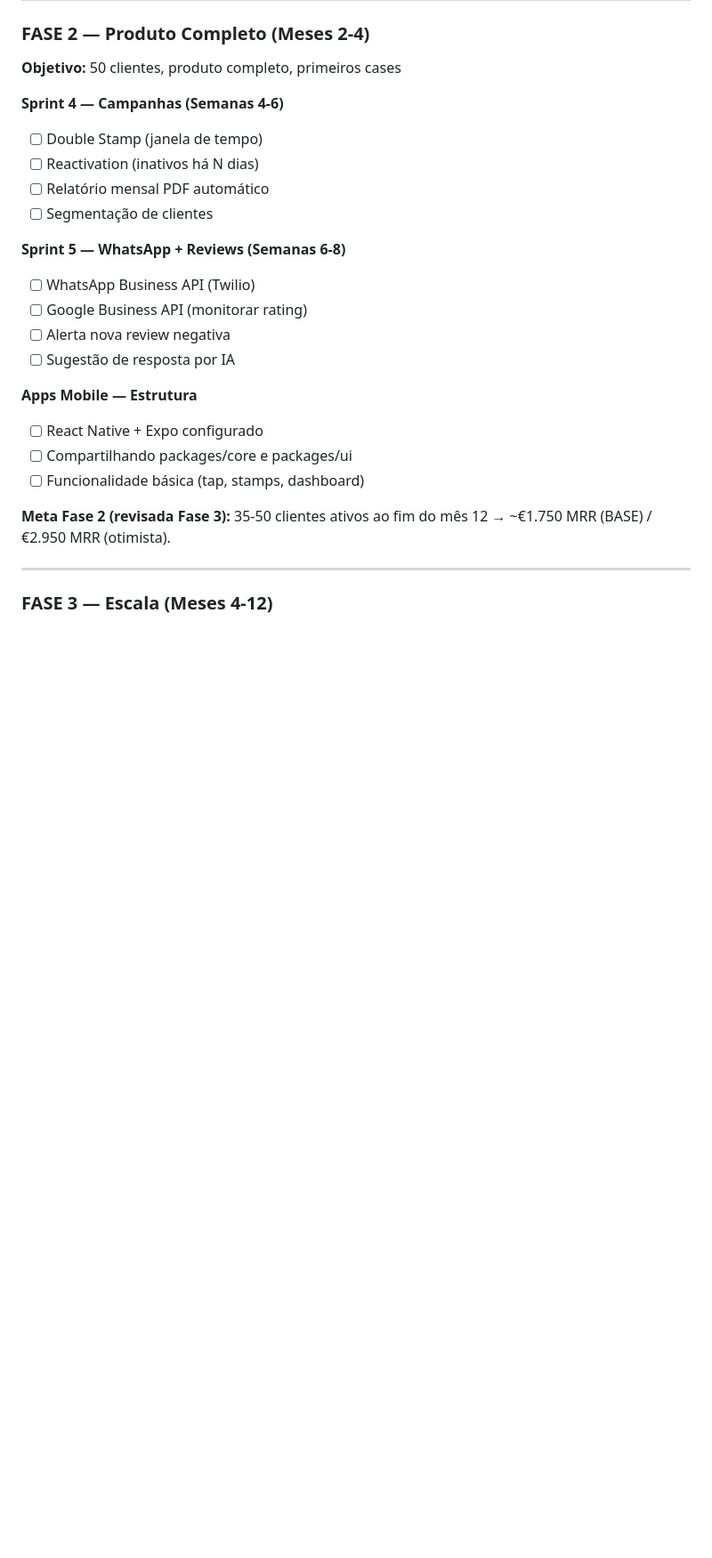
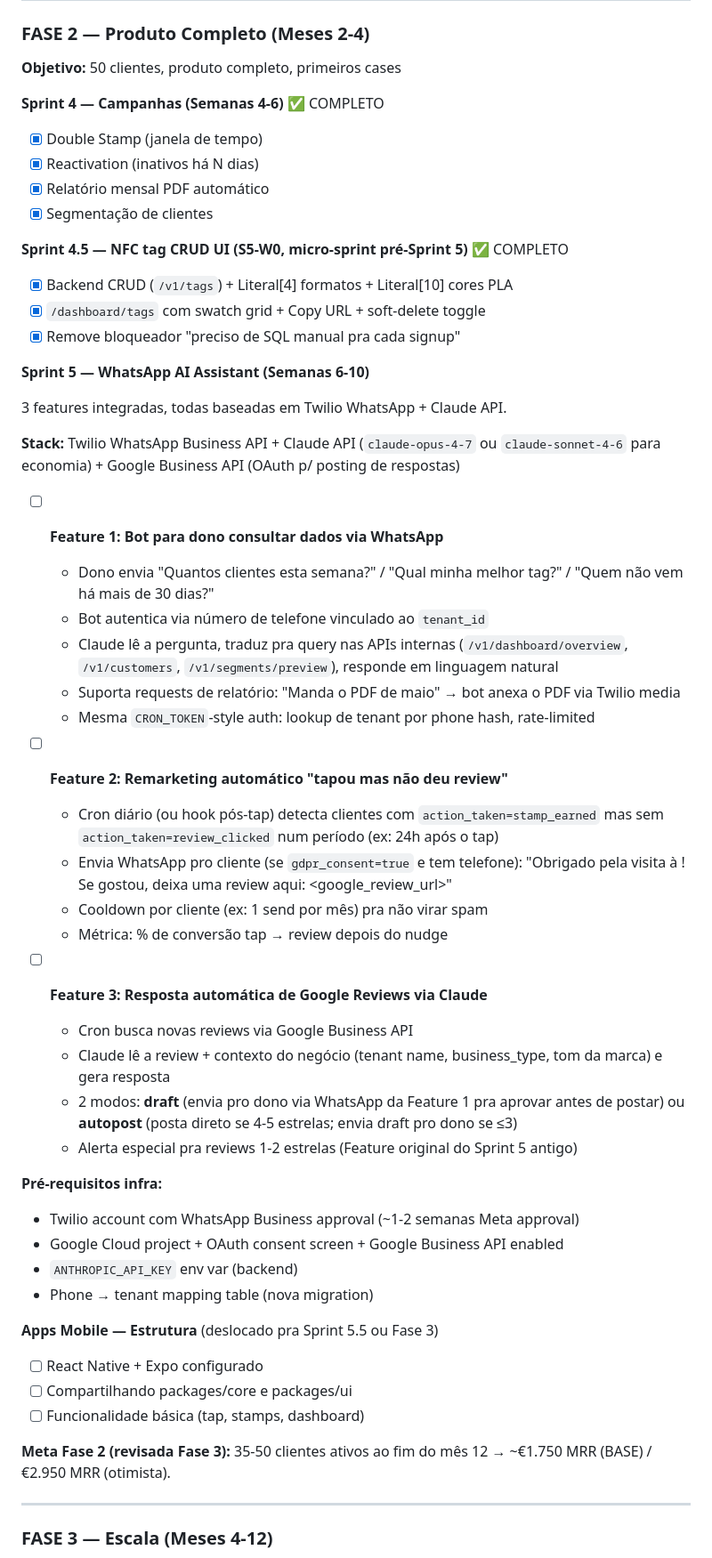
Before and after one commit to cotah/SmartTap, a Markdown page: CLAUDE.md, the part around one of its changes. Shown at 89% size. Drawn GitHub-style; blank space fills up the shorter version.

Commit message:
docs(roadmap): Sprint 5 WhatsApp AI Assistant + Sprint 6+ booking integrations
Refina o roadmap pós-deploy com escopo concreto pras próximas duas
fases de produto.

Sprint 5 (re-escopado de "WhatsApp + Reviews" genérico para 3 features
integradas):
- Feature 1: Bot WhatsApp pro DONO consultar dados/relatórios
  (auth via phone → tenant_id, Claude traduz pergunta em queries
  internas)
- Feature 2: Remarketing automático "tapou mas não deu review" via
  WhatsApp (cooldown, GDPR-gated)
- Feature 3: Resposta automática de Google Reviews via Claude
  (modos draft / autopost; alerta especial pra reviews ≤3 estrelas)
- Stack: Twilio WhatsApp + Claude API + Google Business API
- Pré-req: Meta WhatsApp approval (~1-2 semanas), Google OAuth setup,
  ANTHROPIC_API_KEY, nova migration phone→tenant.

Sprint 6+ (novo bloco antes do resto da Fase 3):
- Integração com 3 sistemas de reservas: Fresha (principal Dublin),
  Booksy, Square Appointments.
- Features uniformes: stamp automático via webhook, review request
  automático (reusa pipeline Sprint 5), sync inicial de customers.
- Ordem sugerida: Fresha → Booksy → Square Appointments.
- Nota: distinto da "Integração POS (Square, SumUp, Lightspeed)" que
  fica como item separado — POS é checkout, Appointments é agenda.

Também marca Sprint 4 ✅ e adiciona Sprint 4.5 (S5-W0 NFC tag CRUD UI)
como micro-sprint pré-Sprint 5 que removeu o bloqueador do SQL manual.

Apps Mobile (React Native + Expo) deslocado pra Sprint 5.5 ou Fase 3
— prioridade caiu agora que WhatsApp Bot dá acesso programático pro
dono.

Co-Authored-By: Claude Opus 4.7 (1M context) <noreply@anthropic.com>

```diff
--- a/CLAUDE.md
+++ b/CLAUDE.md
@@ -205,19 +205,49 @@ campaigns (id, tenant_id, name, type, status, config jsonb,
 ### FASE 2 — Produto Completo (Meses 2-4)
 **Objetivo:** 50 clientes, produto completo, primeiros cases
 
-**Sprint 4 — Campanhas (Semanas 4-6)**
-- [ ] Double Stamp (janela de tempo)
-- [ ] Reactivation (inativos há N dias)
-- [ ] Relatório mensal PDF automático
-- [ ] Segmentação de clientes
+**Sprint 4 — Campanhas (Semanas 4-6)** ✅ COMPLETO
+- [x] Double Stamp (janela de tempo)
+- [x] Reactivation (inativos há N dias)
+- [x] Relatório mensal PDF automático
+- [x] Segmentação de clientes
 
-**Sprint 5 — WhatsApp + Reviews (Semanas 6-8)**
-- [ ] WhatsApp Business API (Twilio)
-- [ ] Google Business API (monitorar rating)
-- [ ] Alerta nova review negativa
-- [ ] Sugestão de resposta por IA
+**Sprint 4.5 — NFC tag CRUD UI (S5-W0, micro-sprint pré-Sprint 5)** ✅ COMPLETO
+- [x] Backend CRUD (`/v1/tags`) + Literal[4] formatos + Literal[10] cores PLA
+- [x] `/dashboard/tags` com swatch grid + Copy URL + soft-delete toggle
+- [x] Remove bloqueador "preciso de SQL manual pra cada signup"
 
-**Apps Mobile — Estrutura**
+**Sprint 5 — WhatsApp AI Assistant (Semanas 6-10)**
+
+3 features integradas, todas baseadas em Twilio WhatsApp + Claude API.
+
+**Stack:** Twilio WhatsApp Business API + Claude API (`claude-opus-4-7` ou `claude-sonnet-4-6` para economia) + Google Business API (OAuth p/ posting de respostas)
+
+- [ ] **Feature 1: Bot para dono consultar dados via WhatsApp**
+  - Dono envia "Quantos clientes esta semana?" / "Qual minha melhor tag?" / "Quem não vem há mais de 30 dias?"
+  - Bot autentica via número de telefone vinculado ao `tenant_id`
+  - Claude lê a pergunta, traduz pra query nas APIs internas (`/v1/dashboard/overview`, `/v1/customers`, `/v1/segments/preview`), responde em linguagem natural
+  - Suporta requests de relatório: "Manda o PDF de maio" → bot anexa o PDF via Twilio media
+  - Mesma `CRON_TOKEN`-style auth: lookup de tenant por phone hash, rate-limited
+
+- [ ] **Feature 2: Remarketing automático "tapou mas não deu review"**
+  - Cron diário (ou hook pós-tap) detecta clientes com `action_taken=stamp_earned` mas sem `action_taken=review_clicked` num período (ex: 24h após o tap)
+  - Envia WhatsApp pro cliente (se `gdpr_consent=true` e tem telefone): "Obrigado pela visita à <business>! Se gostou, deixa uma review aqui: <google_review_url>"
+  - Cooldown por cliente (ex: 1 send por mês) pra não virar spam
+  - Métrica: % de conversão tap → review depois do nudge
+
+- [ ] **Feature 3: Resposta automática de Google Reviews via Claude**
+  - Cron busca novas reviews via Google Business API
+  - Claude lê a review + contexto do negócio (tenant name, business_type, tom da marca) e gera resposta
+  - 2 modos: **draft** (envia pro dono via WhatsApp da Feature 1 pra aprovar antes de postar) ou **autopost** (posta direto se 4-5 estrelas; envia draft pro dono se ≤3)
+  - Alerta especial pra reviews 1-2 estrelas (Feature original do Sprint 5 antigo)
+
+**Pré-requisitos infra:**
+- Twilio account com WhatsApp Business approval (~1-2 semanas Meta approval)
+- Google Cloud project + OAuth consent screen + Google Business API enabled
+- `ANTHROPIC_API_KEY` env var (backend)
+- Phone → tenant mapping table (nova migration)
+
+**Apps Mobile — Estrutura** (deslocado pra Sprint 5.5 ou Fase 3)
 - [ ] React Native + Expo configurado
 - [ ] Compartilhando packages/core e packages/ui
 - [ ] Funcionalidade básica (tap, stamps, dashboard)
```
Also changed, not shown: other parts of CLAUDE.md (+21 -2 lines).
